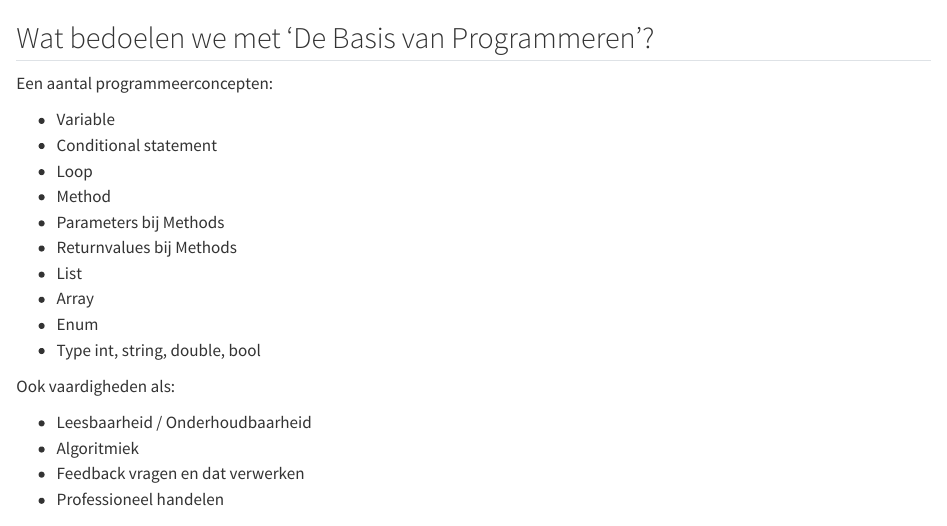
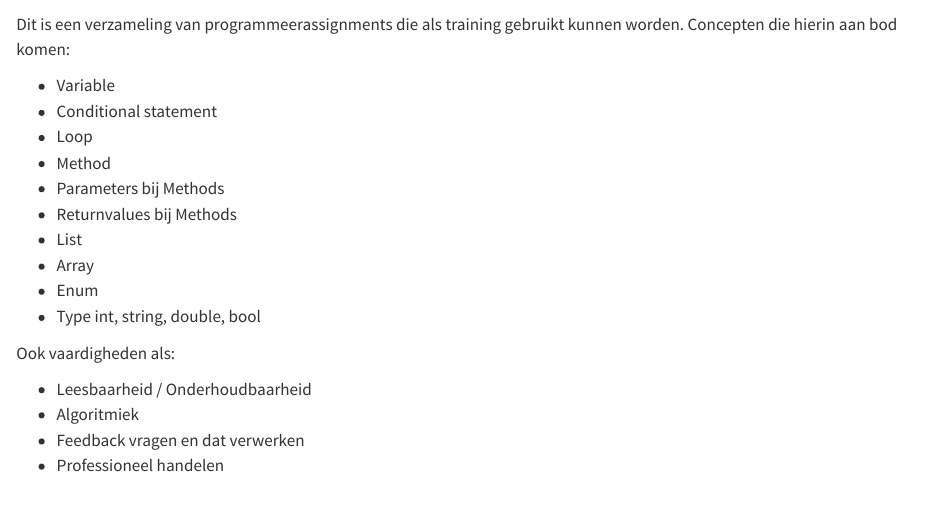
Before and after one commit to stasemsoft/softwarematerial, a Quarto document (docs/basic/Programming_Basics/intro.qmd): the page in a window 1100 px wide, from 60 px down. Rendered offline with R 4.5, knitr and Pandoc in place of Quarto, with nearby package versions.

Commit message:
update intro

```diff
--- a/docs/basic/Programming_Basics/intro.qmd
+++ b/docs/basic/Programming_Basics/intro.qmd
@@ -1,8 +1,8 @@
 # Introduction
 
-## Wat bedoelen we met 'De Basis van Programmeren'?
+Dit is een verzameling van programmeerassignments die als training gebruikt
+kunnen worden. Concepten die hierin aan bod komen:
 
-Een aantal programmeerconcepten:
 
 + Variable
 + Conditional statement
```
